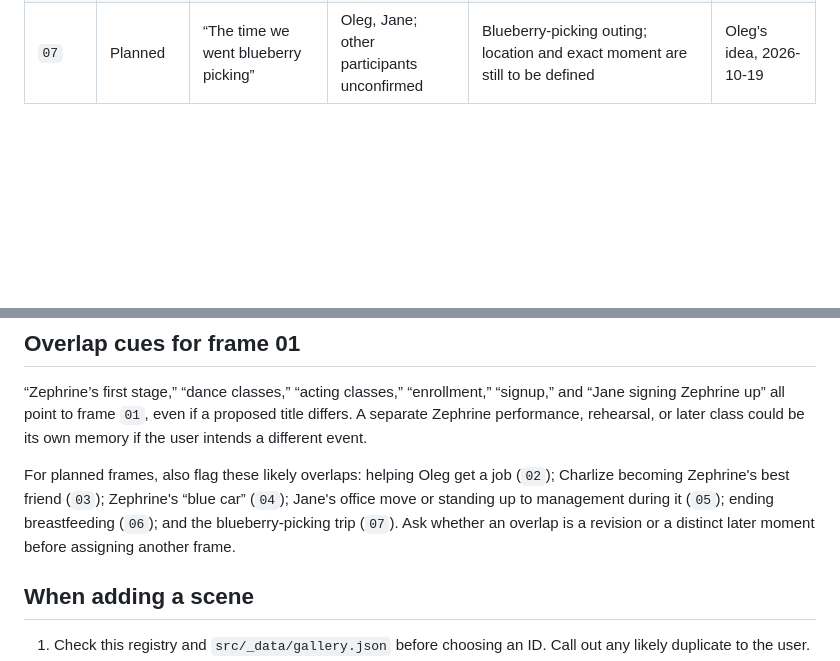
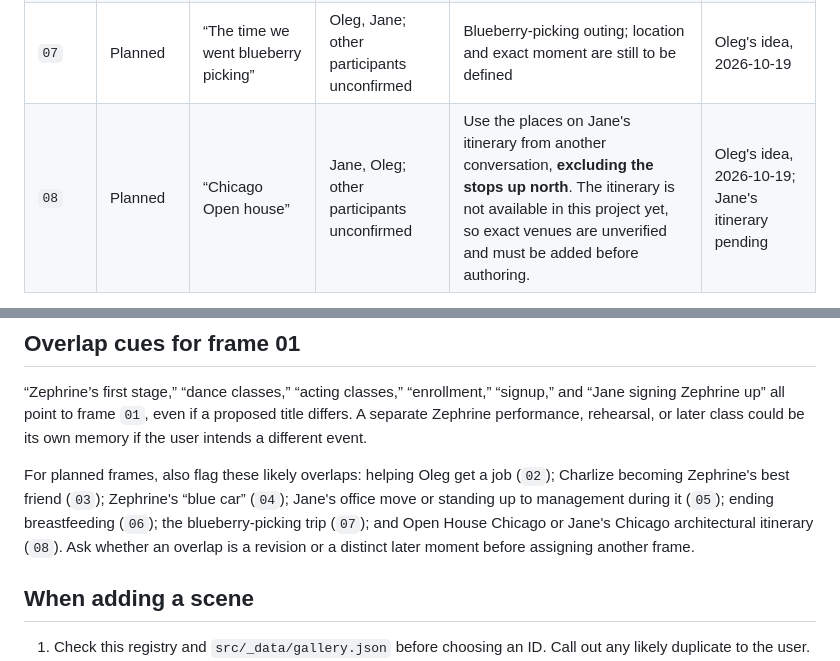
Before and after one commit to OlegYazvin/13times3, a Markdown page: docs/scene-registry.md, 2 parts joined by grey strips. Rendered like a GitHub page; blank space fills up the shorter version.

Commit message:
Reserve Open House Chicago scene idea

```diff
--- a/docs/scene-registry.md
+++ b/docs/scene-registry.md
@@ -13,4 +13,5 @@ The gallery has 41 stable frame IDs. The 39 original achievement pages are a sep
 | `05` | Planned | “Jane moved offices” | Jane; office management | An intentionally abstract treatment of a painful move, including Jane standing up for herself against poor management | Oleg's idea, 2026-10-19 |
 | `06` | Planned | “Jane ended breast feeding” | Jane | The end of breastfeeding; the scene's treatment and other participants are still to be defined | Oleg's idea, 2026-10-19 |
 | `07` | Planned | “The time we went blueberry picking” | Oleg, Jane; other participants unconfirmed | Blueberry-picking outing; location and exact moment are still to be defined | Oleg's idea, 2026-10-19 |
+| `08` | Planned | “Chicago Open house” | Jane, Oleg; other participants unconfirmed | Use the places on Jane's itinerary from another conversation, **excluding the stops up north**. The itinerary is not available in this project yet, so exact venues are unverified and must be added before authoring. | Oleg's idea, 2026-10-19; Jane's itinerary pending |
 
@@ -20,7 +21,7 @@ Frames `02`–`07` are reserved ideas only: they have no model, preview, or ente
 
 “Zephrine’s first stage,” “dance classes,” “acting classes,” “enrollment,” “signup,” and “Jane signing Zephrine up” all point to frame `01`, even if a proposed title differs. A separate Zephrine performance, rehearsal, or later class could be its own memory if the user intends a different event.
 
-For planned frames, also flag these likely overlaps: helping Oleg get a job (`02`); Charlize becoming Zephrine's best friend (`03`); Zephrine's “blue car” (`04`); Jane's office move or standing up to management during it (`05`); ending breastfeeding (`06`); and the blueberry-picking trip (`07`). Ask whether an overlap is a revision or a distinct later moment before assigning another frame.
+For planned frames, also flag these likely overlaps: helping Oleg get a job (`02`); Charlize becoming Zephrine's best friend (`03`); Zephrine's “blue car” (`04`); Jane's office move or standing up to management during it (`05`); ending breastfeeding (`06`); the blueberry-picking trip (`07`); and Open House Chicago or Jane's Chicago architectural itinerary (`08`). Ask whether an overlap is a revision or a distinct later moment before assigning another frame.
 
 ## When adding a scene
 
```
Also changed, not shown: other parts of docs/scene-registry.md (+1 -1 lines).
